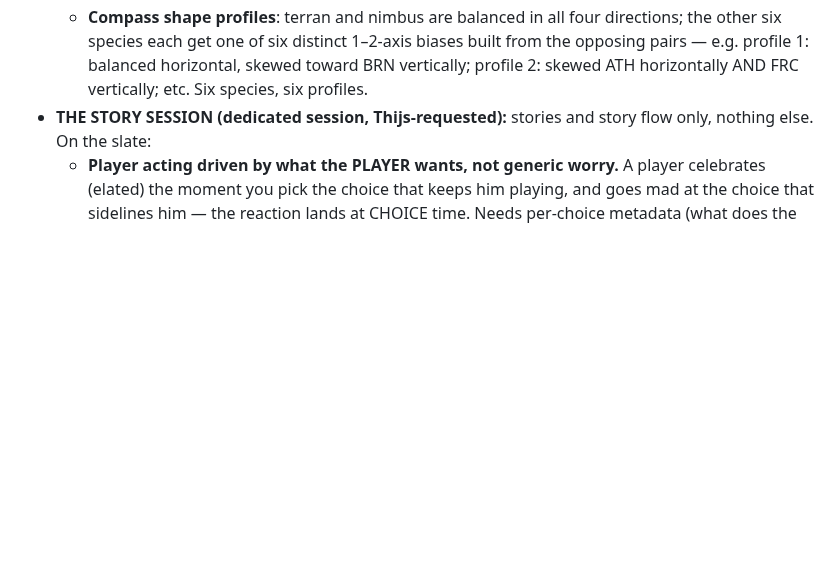
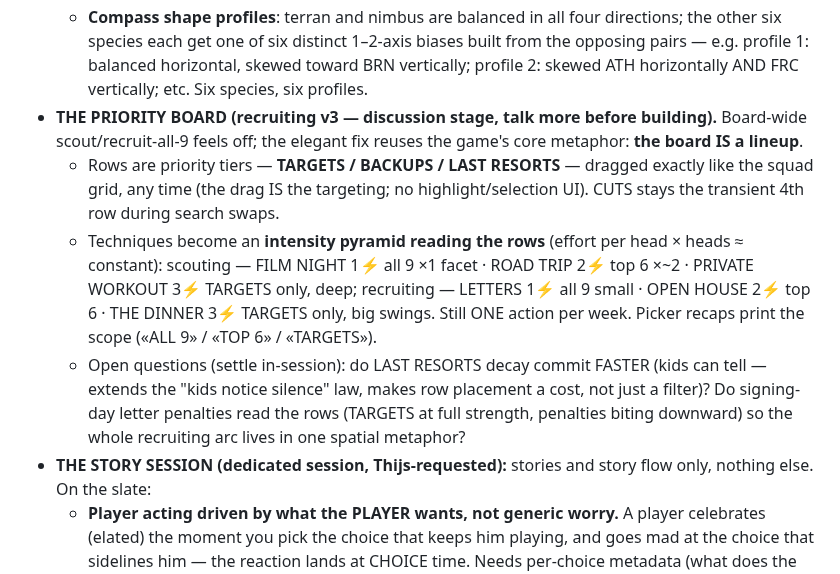
Before and after one commit to Thijsbazelmans/galactic-coach, a Markdown page: DESIGN.md, the part around the change. GitHub-like rendering; blank space fills up the shorter version.

Commit message:
docs: THE PRIORITY BOARD (recruiting v3, discussion stage) — board rows as TARGETS/BACKUPS/LAST RESORTS dragged like the lineup, techniques as a row-scoped intensity pyramid, one action/week unchanged; open: faster decay in the bottom row, row-aware signing penalties
Co-Authored-By: Claude Fable 5 <noreply@anthropic.com>

```diff
--- a/DESIGN.md
+++ b/DESIGN.md
@@ -969,6 +969,24 @@ exports into `fromDesign/<date>/` — read them from there.
     1–2-axis biases built from the opposing pairs — e.g. profile 1:
     balanced horizontal, skewed toward BRN vertically; profile 2: skewed
     ATH horizontally AND FRC vertically; etc. Six species, six profiles.
+- **THE PRIORITY BOARD (recruiting v3 — discussion stage, talk more
+  before building).** Board-wide scout/recruit-all-9 feels off; the
+  elegant fix reuses the game's core metaphor: **the board IS a lineup**.
+  - Rows are priority tiers — **TARGETS / BACKUPS / LAST RESORTS** —
+    dragged exactly like the squad grid, any time (the drag IS the
+    targeting; no highlight/selection UI). CUTS stays the transient 4th
+    row during search swaps.
+  - Techniques become an **intensity pyramid reading the rows** (effort
+    per head × heads ≈ constant): scouting — FILM NIGHT 1⚡ all 9 ×1
+    facet · ROAD TRIP 2⚡ top 6 ×~2 · PRIVATE WORKOUT 3⚡ TARGETS only,
+    deep; recruiting — LETTERS 1⚡ all 9 small · OPEN HOUSE 2⚡ top 6 ·
+    THE DINNER 3⚡ TARGETS only, big swings. Still ONE action per week.
+    Picker recaps print the scope («ALL 9» / «TOP 6» / «TARGETS»).
+  - Open questions (settle in-session): do LAST RESORTS decay commit
+    FASTER (kids can tell — extends the "kids notice silence" law, makes
+    row placement a cost, not just a filter)? Do signing-day letter
+    penalties read the rows (TARGETS at full strength, penalties biting
+    downward) so the whole recruiting arc lives in one spatial metaphor?
 - **THE STORY SESSION (dedicated session, Thijs-requested):** stories and
   story flow only, nothing else. On the slate:
   - **Player acting driven by what the PLAYER wants, not generic worry.**
```
